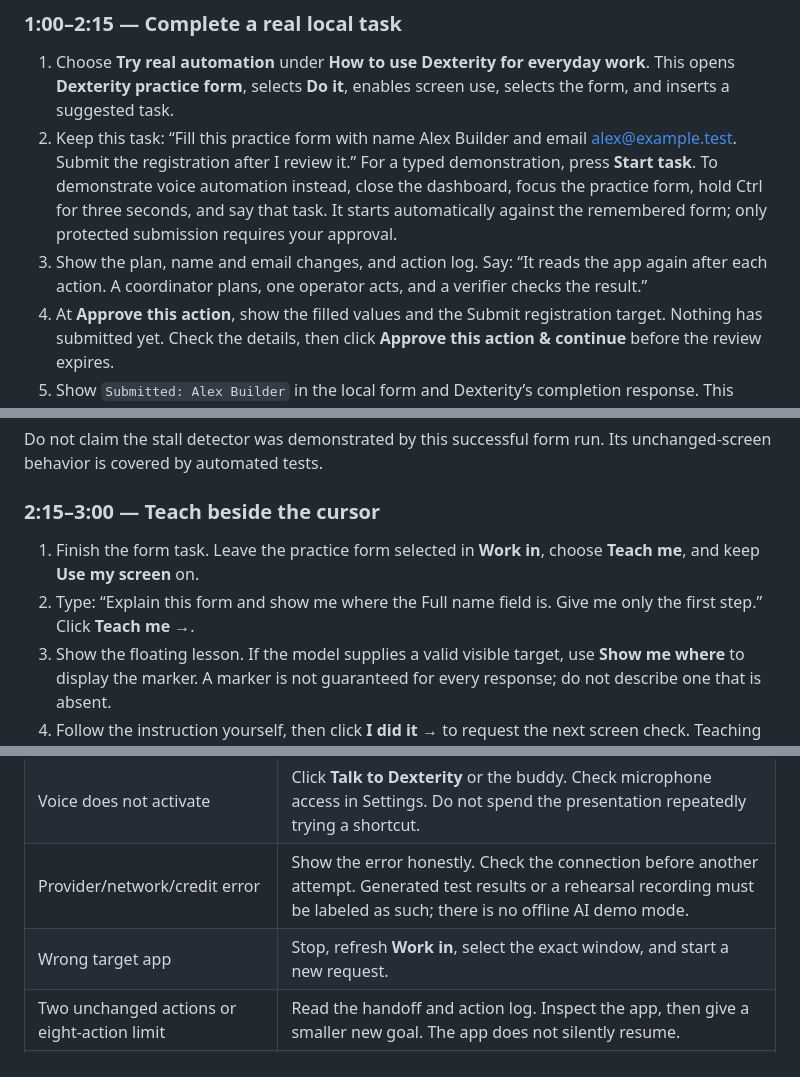
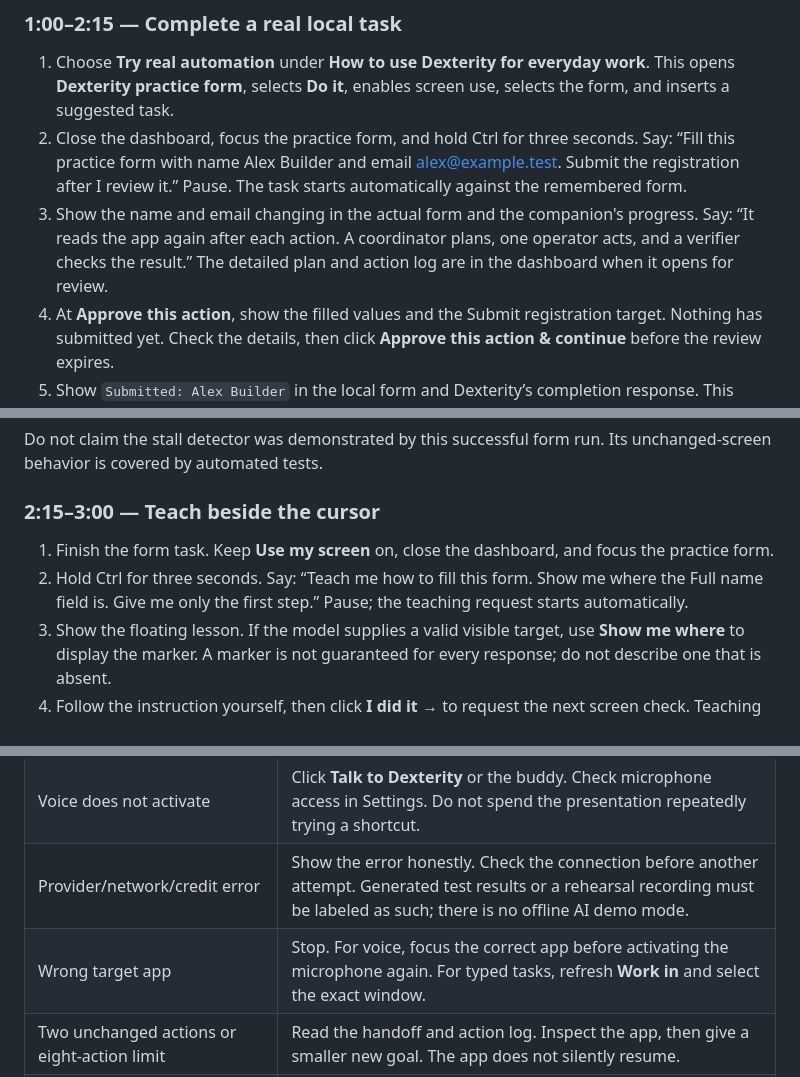
Before and after one commit to ahmedmalik07/dexterity, a Markdown page: DEMO.md, 3 parts joined by grey strips. GitHub-like rendering.

```diff
--- a/DEMO.md
+++ b/DEMO.md
@@ -32,8 +34,8 @@ Triple left-click also activates voice, but those clicks still reach the underly
 ### 1:00–2:15 — Complete a real local task
 
 1. Choose **Try real automation** under **How to use Dexterity for everyday work**. This opens **Dexterity practice form**, selects **Do it**, enables screen use, selects the form, and inserts a suggested task.
-2. Keep this task: “Fill this practice form with name Alex Builder and email alex@example.test. Submit the registration after I review it.” For a typed demonstration, press **Start task**. To demonstrate voice automation instead, close the dashboard, focus the practice form, hold Ctrl for three seconds, and say that task. It starts automatically against the remembered form; only protected submission requires your approval.
-3. Show the plan, name and email changes, and action log. Say: “It reads the app again after each action. A coordinator plans, one operator acts, and a verifier checks the result.”
+2. Close the dashboard, focus the practice form, and hold Ctrl for three seconds. Say: “Fill this practice form with name Alex Builder and email alex@example.test. Submit the registration after I review it.” Pause. The task starts automatically against the remembered form.
+3. Show the name and email changing in the actual form and the companion's progress. Say: “It reads the app again after each action. A coordinator plans, one operator acts, and a verifier checks the result.” The detailed plan and action log are in the dashboard when it opens for review.
 4. At **Approve this action**, show the filled values and the Submit registration target. Nothing has submitted yet. Check the details, then click **Approve this action & continue** before the review expires.
 5. Show `Submitted: Alex Builder` in the local form and Dexterity’s completion response. This changes a real Windows form, but sends no registration to a website.
 
@@ -43,8 +45,8 @@ Do not claim the stall detector was demonstrated by this successful form run. It
 
 ### 2:15–3:00 — Teach beside the cursor
 
-1. Finish the form task. Leave the practice form selected in **Work in**, choose **Teach me**, and keep **Use my screen** on.
-2. Type: “Explain this form and show me where the Full name field is. Give me only the first step.” Click **Teach me →**.
+1. Finish the form task. Keep **Use my screen** on, close the dashboard, and focus the practice form.
+2. Hold Ctrl for three seconds. Say: “Teach me how to fill this form. Show me where the Full name field is. Give me only the first step.” Pause; the teaching request starts automatically.
 3. Show the floating lesson. If the model supplies a valid visible target, use **Show me where** to display the marker. A marker is not guaranteed for every response; do not describe one that is absent.
 4. Follow the instruction yourself, then click **I did it →** to request the next screen check. Teaching points and explains; it does not click for you.
 
@@ -63,7 +65,7 @@ Close with: “The useful part is staying in the app I’m working in, with cont
 | Wrong words or background speech | Press Escape to stop; completed actions remain. Cancel before transcription finishes when possible. Repeat the corrected goal or use typed input. |
 | Voice does not activate | Click **Talk to Dexterity** or the buddy. Check microphone access in Settings. Do not spend the presentation repeatedly trying a shortcut. |
 | Provider/network/credit error | Show the error honestly. Check the connection before another attempt. Generated test results or a rehearsal recording must be labeled as such; there is no offline AI demo mode. |
-| Wrong target app | Stop, refresh **Work in**, select the exact window, and start a new request. |
+| Wrong target app | Stop. For voice, focus the correct app before activating the microphone again. For typed tasks, refresh **Work in** and select the exact window. |
 | Two unchanged actions or eight-action limit | Read the handoff and action log. Inspect the app, then give a smaller new goal. The app does not silently resume. |
 | Approval expires or a reviewed field changes | Start again to read the current state, then review the new action. |
 | No teaching marker | Use the written instruction. Reframe the question around one visible control; do not claim exact pointing is available everywhere. |
```
Also changed, not shown: other parts of DEMO.md (+2 -0 lines), ARCHITECTURE.md (+9 -0 lines), README.md (+11 -1 lines).
